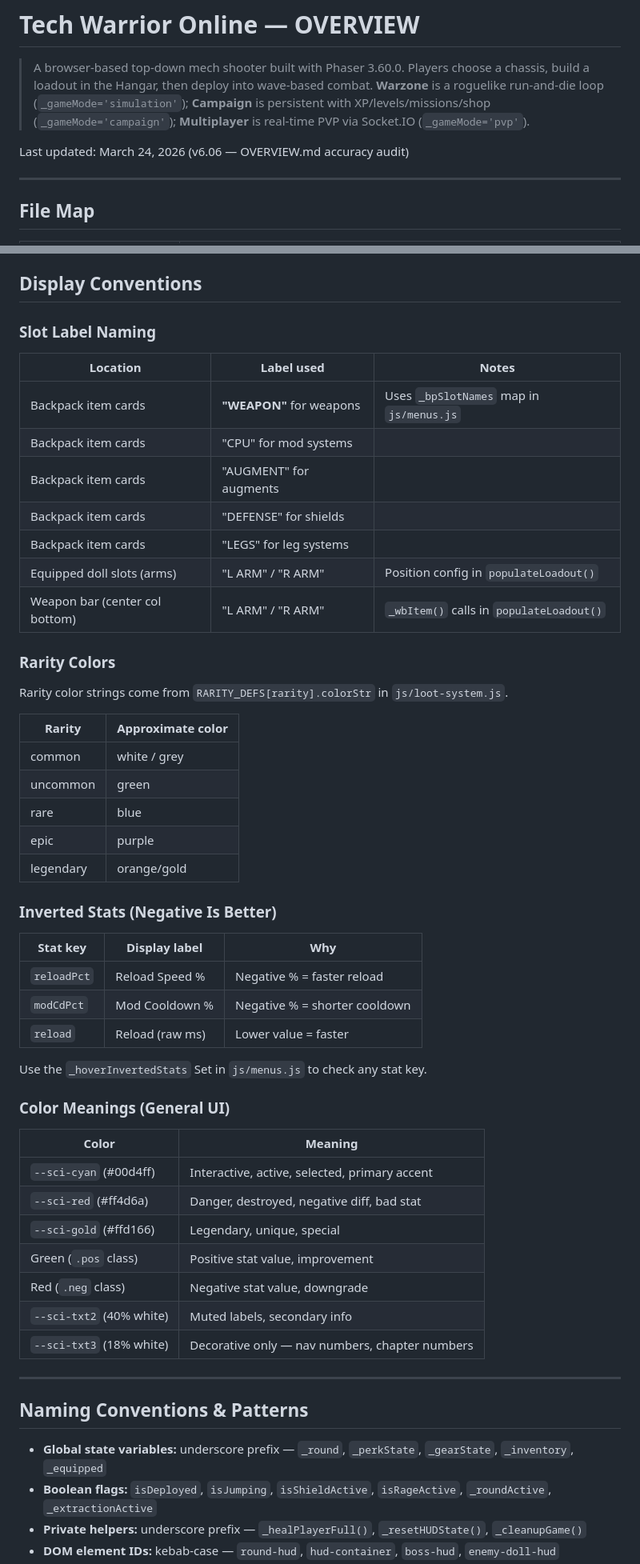
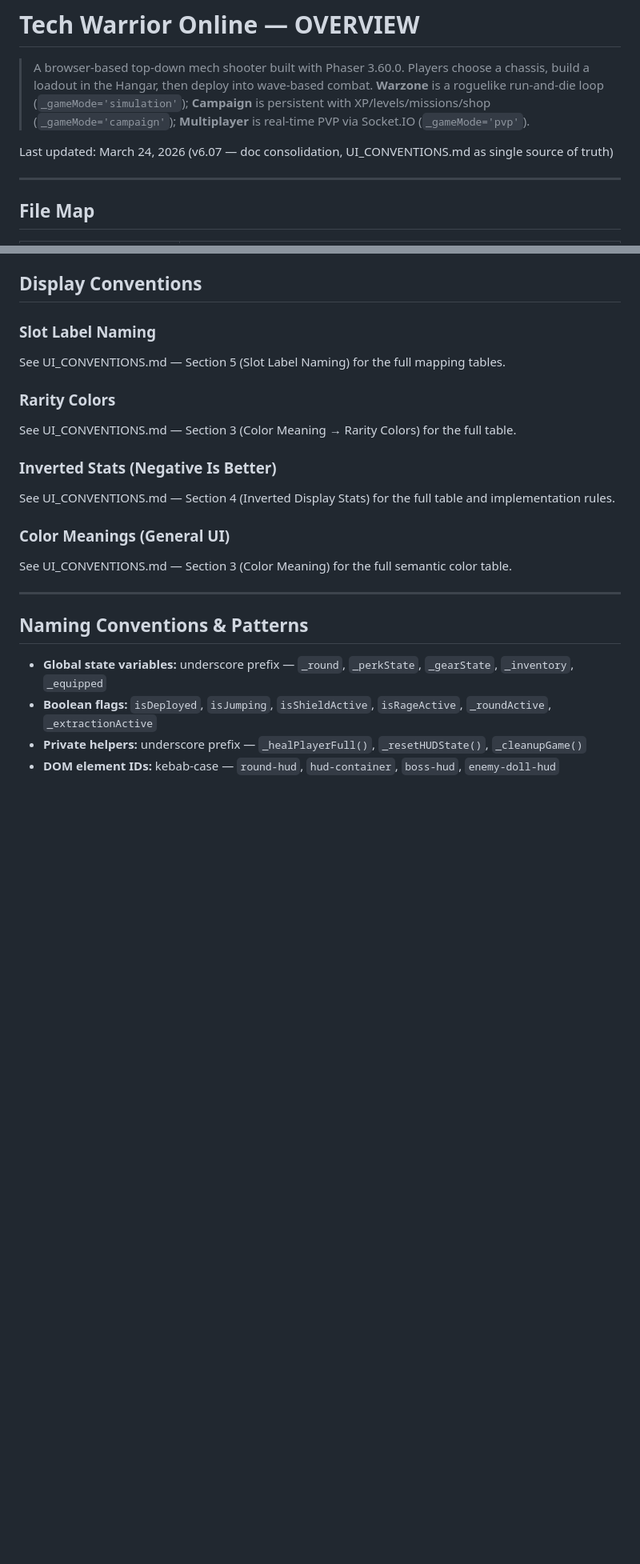
Before and after one commit to king-kirratoy/Tech-Warrior-Online, a Markdown page: OVERVIEW.md, 2 parts joined by grey strips. Shown at 80% size. GitHub-like rendering; blank space fills up the shorter version.

```diff
--- a/OVERVIEW.md
+++ b/OVERVIEW.md
@@ -2,7 +2,7 @@
 
 > A browser-based top-down mech shooter built with Phaser 3.60.0. Players choose a chassis, build a loadout in the Hangar, then deploy into wave-based combat. **Warzone** is a roguelike run-and-die loop (`_gameMode='simulation'`); **Campaign** is persistent with XP/levels/missions/shop (`_gameMode='campaign'`); **Multiplayer** is real-time PVP via Socket.IO (`_gameMode='pvp'`).
 
-Last updated: March 24, 2026 (v6.06 — OVERVIEW.md accuracy audit)
+Last updated: March 24, 2026 (v6.07 — doc consolidation, UI_CONVENTIONS.md as single source of truth)
 
 ---
 
@@ -150,49 +147,19 @@ stats-overlay        pause-overlay        death-screen          perk-menu
 
 ### Slot Label Naming
 
-| Location | Label used | Notes |
-|---|---|---|
-| Backpack item cards | **"WEAPON"** for weapons | Uses `_bpSlotNames` map in `js/menus.js` |
-| Backpack item cards | "CPU" for mod systems | |
-| Backpack item cards | "AUGMENT" for augments | |
-| Backpack item cards | "DEFENSE" for shields | |
-| Backpack item cards | "LEGS" for leg systems | |
-| Equipped doll slots (arms) | "L ARM" / "R ARM" | Position config in `populateLoadout()` |
-| Weapon bar (center col bottom) | "L ARM" / "R ARM" | `_wbItem()` calls in `populateLoadout()` |
+See UI_CONVENTIONS.md — Section 5 (Slot Label Naming) for the full mapping tables.
 
 ### Rarity Colors
 
-Rarity color strings come from `RARITY_DEFS[rarity].colorStr` in `js/loot-system.js`.
-
-| Rarity | Approximate color |
-|---|---|
-| common | white / grey |
-| uncommon | green |
-| rare | blue |
-| epic | purple |
-| legendary | orange/gold |
+See UI_CONVENTIONS.md — Section 3 (Color Meaning → Rarity Colors) for the full table.
 
 ### Inverted Stats (Negative Is Better)
 
-| Stat key | Display label | Why |
-|---|---|---|
-| `reloadPct` | Reload Speed % | Negative % = faster reload |
-| `modCdPct` | Mod Cooldown % | Negative % = shorter cooldown |
-| `reload` | Reload (raw ms) | Lower value = faster |
-
-Use the `_hoverInvertedStats` Set in `js/menus.js` to check any stat key.
+See UI_CONVENTIONS.md — Section 4 (Inverted Display Stats) for the full table and implementation rules.
 
 ### Color Meanings (General UI)
 
-| Color | Meaning |
-|---|---|
-| `--sci-cyan` (#00d4ff) | Interactive, active, selected, primary accent |
-| `--sci-red` (#ff4d6a) | Danger, destroyed, negative diff, bad stat |
-| `--sci-gold` (#ffd166) | Legendary, unique, special |
-| Green (`.pos` class) | Positive stat value, improvement |
-| Red (`.neg` class) | Negative stat value, downgrade |
-| `--sci-txt2` (40% white) | Muted labels, secondary info |
-| `--sci-txt3` (18% white) | Decorative only — nav numbers, chapter numbers |
+See UI_CONVENTIONS.md — Section 3 (Color Meaning) for the full semantic color table.
 
 ---
 
```
Also changed, not shown: other parts of OVERVIEW.md (+4 -7 lines), CHANGELOG.md (+8 -8 lines), CLAUDE.md (+9 -17 lines).
